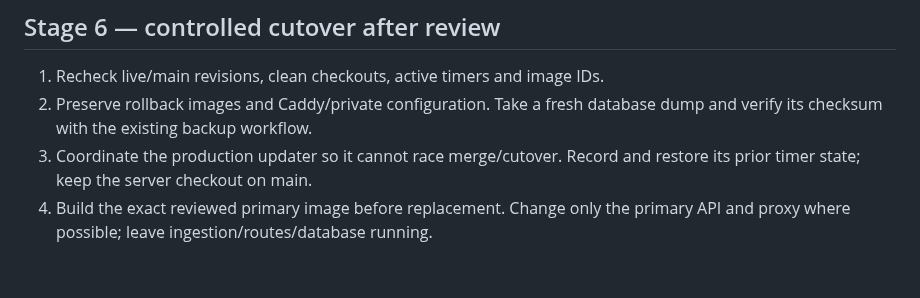
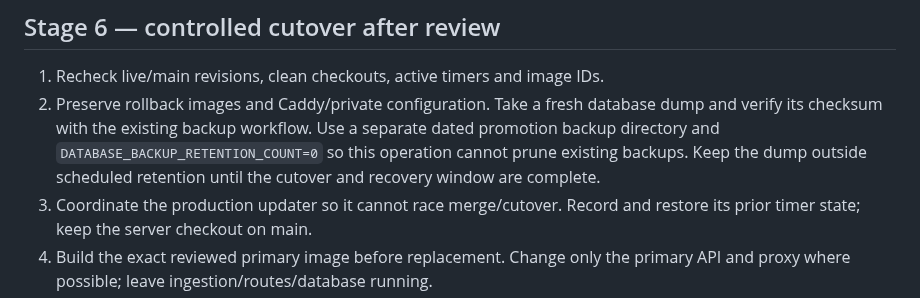
Before and after one commit to brentjColoS/ColoradoTrafficTracker, a Markdown page: docs/dashboard-promotion-plan.md, the part around the change. Drawn GitHub-style; blank space fills up the shorter version.

Commit message:
Keep the cutover backup outside scheduled retention

```diff
--- a/docs/dashboard-promotion-plan.md
+++ b/docs/dashboard-promotion-plan.md
@@ -122,7 +122,10 @@ name `colorado-traffic-tracker` and the separate experimental project identity.
 
 1. Recheck live/main revisions, clean checkouts, active timers and image IDs.
 2. Preserve rollback images and Caddy/private configuration. Take a fresh database
-   dump and verify its checksum with the existing backup workflow.
+   dump and verify its checksum with the existing backup workflow. Use a separate
+   dated promotion backup directory and `DATABASE_BACKUP_RETENTION_COUNT=0` so
+   this operation cannot prune existing backups. Keep the dump outside scheduled
+   retention until the cutover and recovery window are complete.
 3. Coordinate the production updater so it cannot race merge/cutover. Record and
    restore its prior timer state; keep the server checkout on main.
 4. Build the exact reviewed primary image before replacement. Change only the
```
